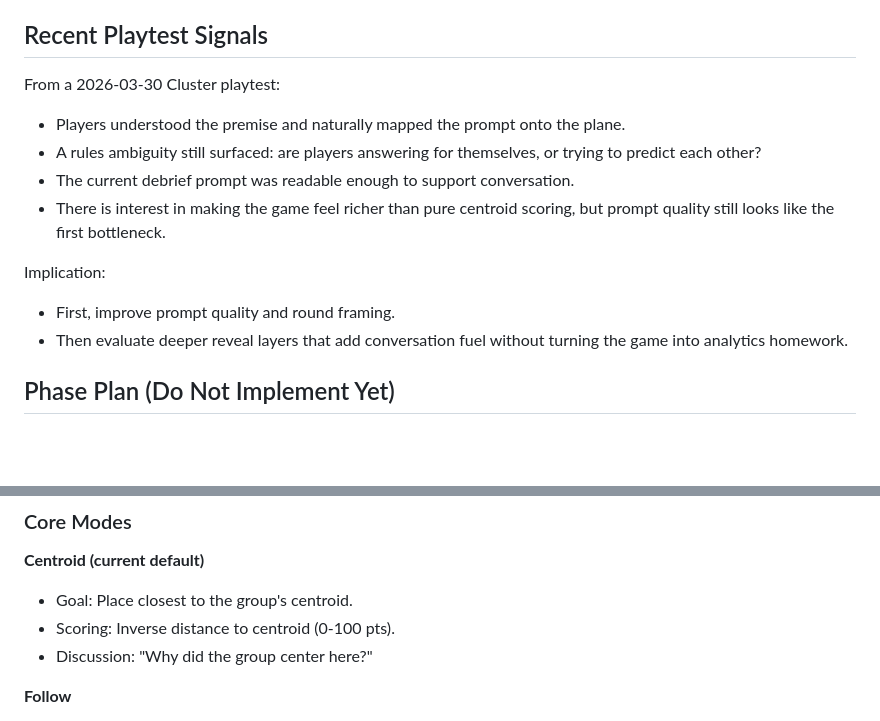
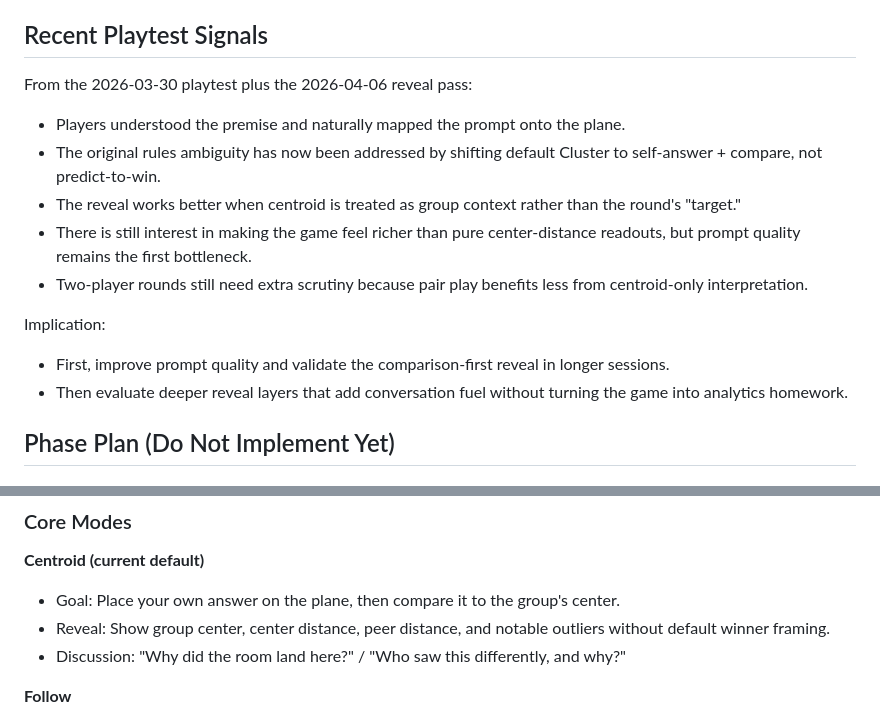
Before and after one commit to jgoodhcg/mindmeld, a Markdown page: roadmap/cluster-improvements.md, 2 parts joined by grey strips. GitHub-like rendering; blank space fills up the shorter version.

```diff
--- a/roadmap/cluster-improvements.md
+++ b/roadmap/cluster-improvements.md
@@ -28,15 +28,16 @@ If attention cost is high and discussion lift is low, defer it.
 
 ## Recent Playtest Signals
 
-From a 2026-03-30 Cluster playtest:
+From the 2026-03-30 playtest plus the 2026-04-06 reveal pass:
 
 - Players understood the premise and naturally mapped the prompt onto the plane.
-- A rules ambiguity still surfaced: are players answering for themselves, or trying to predict each other?
-- The current debrief prompt was readable enough to support conversation.
-- There is interest in making the game feel richer than pure centroid scoring, but prompt quality still looks like the first bottleneck.
+- The original rules ambiguity has now been addressed by shifting default Cluster to self-answer + compare, not predict-to-win.
+- The reveal works better when centroid is treated as group context rather than the round's "target."
+- There is still interest in making the game feel richer than pure center-distance readouts, but prompt quality remains the first bottleneck.
+- Two-player rounds still need extra scrutiny because pair play benefits less from centroid-only interpretation.
 
 Implication:
-- First, improve prompt quality and round framing.
+- First, improve prompt quality and validate the comparison-first reveal in longer sessions.
 - Then evaluate deeper reveal layers that add conversation fuel without turning the game into analytics homework.
 
 ## Phase Plan (Do Not Implement Yet)
@@ -107,9 +108,9 @@ Alternate scoring/target modes that change the objective while keeping the same
 ### Core Modes
 
 **Centroid (current default)**
-- Goal: Place closest to the group's centroid.
-- Scoring: Inverse distance to centroid (0-100 pts).
-- Discussion: "Why did the group center here?"
+- Goal: Place your own answer on the plane, then compare it to the group's center.
+- Reveal: Show group center, center distance, peer distance, and notable outliers without default winner framing.
+- Discussion: "Why did the room land here?" / "Who saw this differently, and why?"
 
 **Follow**
 - Goal: Place closest to a designated target player each round.
```
Also changed, not shown: other parts of roadmap/cluster-improvements.md (+1 -1 lines), roadmap/cluster-delivery-log.md (+20 -1 lines), roadmap/work-party-prep.md (+10 -4 lines).
